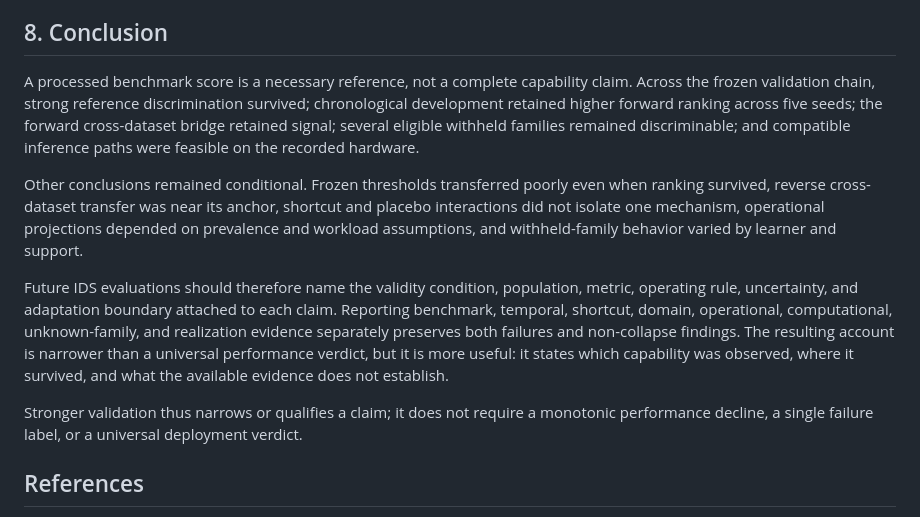
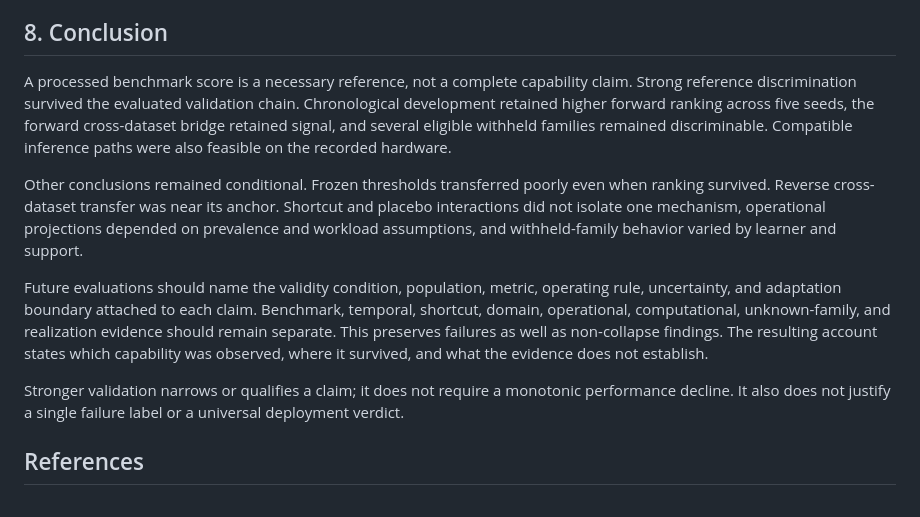
Before and after one commit to themubasshir/ids2018-validation-safe-ablation, a Markdown page: manuscript/manuscript_submission_candidate_pass2c.md, the part around one of its changes. GitHub-like rendering.

```diff
--- a/manuscript/manuscript_submission_candidate_pass2c.md
+++ b/manuscript/manuscript_submission_candidate_pass2c.md
@@ -324,13 +324,13 @@ Some dependencies and execution environments remain `VERSION_NOT_PROVEN`, so bit
 
 ## 8. Conclusion
 
-A processed benchmark score is a necessary reference, not a complete capability claim. Across the frozen validation chain, strong reference discrimination survived; chronological development retained higher forward ranking across five seeds; the forward cross-dataset bridge retained signal; several eligible withheld families remained discriminable; and compatible inference paths were feasible on the recorded hardware.
+A processed benchmark score is a necessary reference, not a complete capability claim. Strong reference discrimination survived the evaluated validation chain. Chronological development retained higher forward ranking across five seeds, the forward cross-dataset bridge retained signal, and several eligible withheld families remained discriminable. Compatible inference paths were also feasible on the recorded hardware.
 
-Other conclusions remained conditional. Frozen thresholds transferred poorly even when ranking survived, reverse cross-dataset transfer was near its anchor, shortcut and placebo interactions did not isolate one mechanism, operational projections depended on prevalence and workload assumptions, and withheld-family behavior varied by learner and support.
+Other conclusions remained conditional. Frozen thresholds transferred poorly even when ranking survived. Reverse cross-dataset transfer was near its anchor. Shortcut and placebo interactions did not isolate one mechanism, operational projections depended on prevalence and workload assumptions, and withheld-family behavior varied by learner and support.
 
-Future IDS evaluations should therefore name the validity condition, population, metric, operating rule, uncertainty, and adaptation boundary attached to each claim. Reporting benchmark, temporal, shortcut, domain, operational, computational, unknown-family, and realization evidence separately preserves both failures and non-collapse findings. The resulting account is narrower than a universal performance verdict, but it is more useful: it states which capability was observed, where it survived, and what the available evidence does not establish.
+Future evaluations should name the validity condition, population, metric, operating rule, uncertainty, and adaptation boundary attached to each claim. Benchmark, temporal, shortcut, domain, operational, computational, unknown-family, and realization evidence should remain separate. This preserves failures as well as non-collapse findings. The resulting account states which capability was observed, where it survived, and what the evidence does not establish.
 
-Stronger validation thus narrows or qualifies a claim; it does not require a monotonic performance decline, a single failure label, or a universal deployment verdict.
+Stronger validation narrows or qualifies a claim; it does not require a monotonic performance decline. It also does not justify a single failure label or a universal deployment verdict.
 
 ## References
 
```
Also changed, not shown: other parts of manuscript/manuscript_submission_candidate_pass2c.md (+9 -9 lines).
